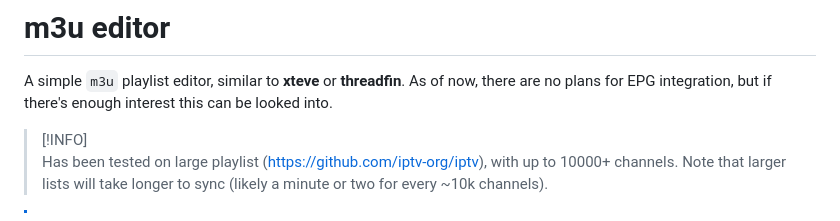
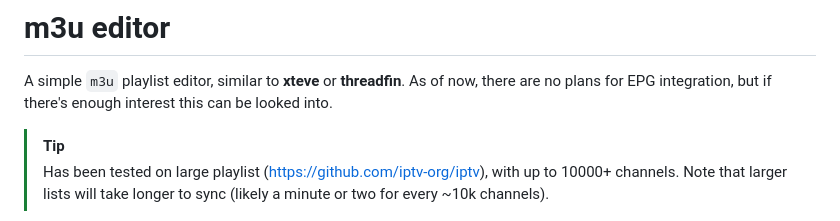
Before and after one commit to sparkison/m3u-editor, a Markdown page: README.md, the part around the change. Drawn GitHub-style.

```diff
--- a/README.md
+++ b/README.md
@@ -3,7 +3,7 @@
 A simple `m3u` playlist editor, similar to **xteve** or **threadfin**.
 As of now, there are no plans for EPG integration, but if there's enough interest this can be looked into.
 
-> [!INFO]
+> [!TIP]
 > Has been tested on large playlist ([https://github.com/iptv-org/iptv](https://github.com/iptv-org/iptv)), with up to 10000+ channels. Note that larger lists will take longer to sync (likely a minute or two for every ~10k channels).
 
 > [!NOTE]
```
